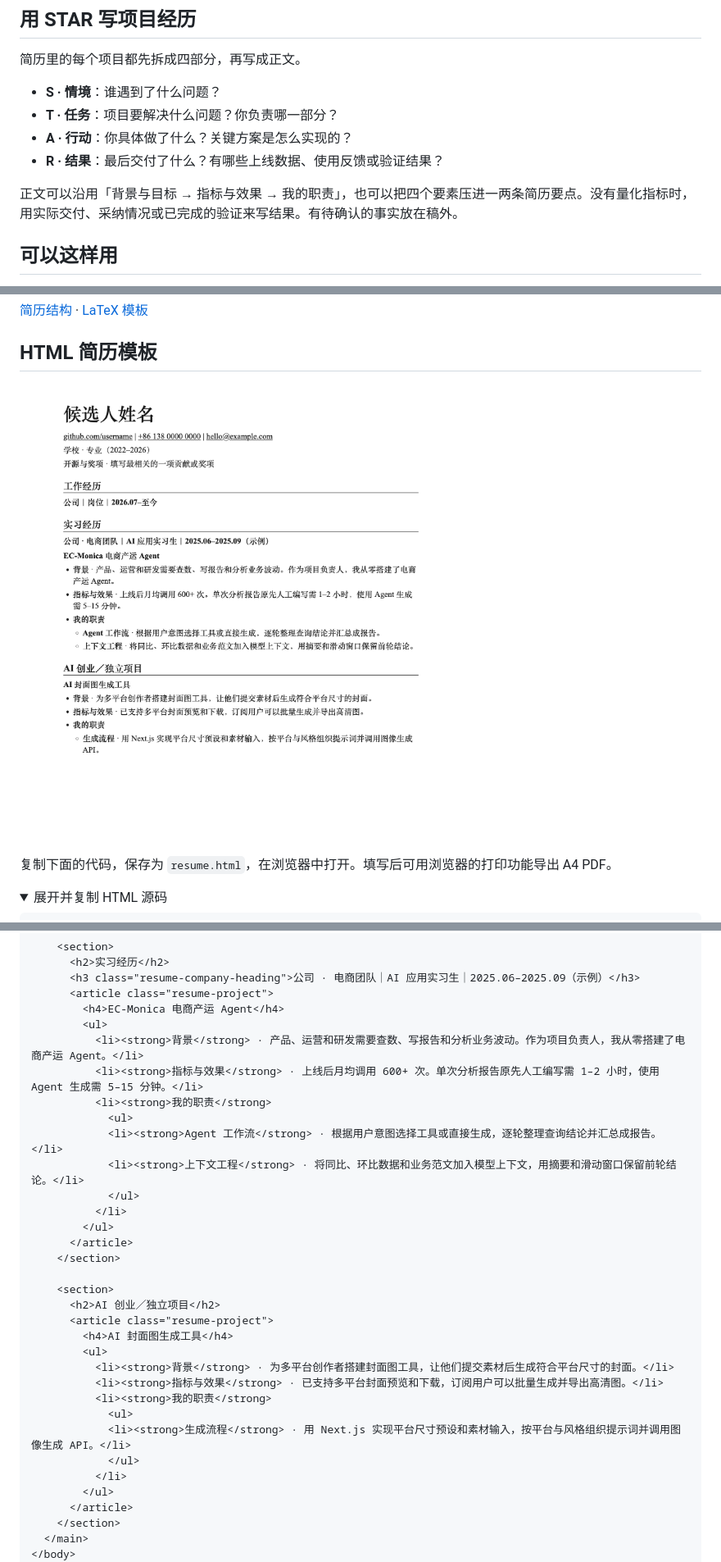
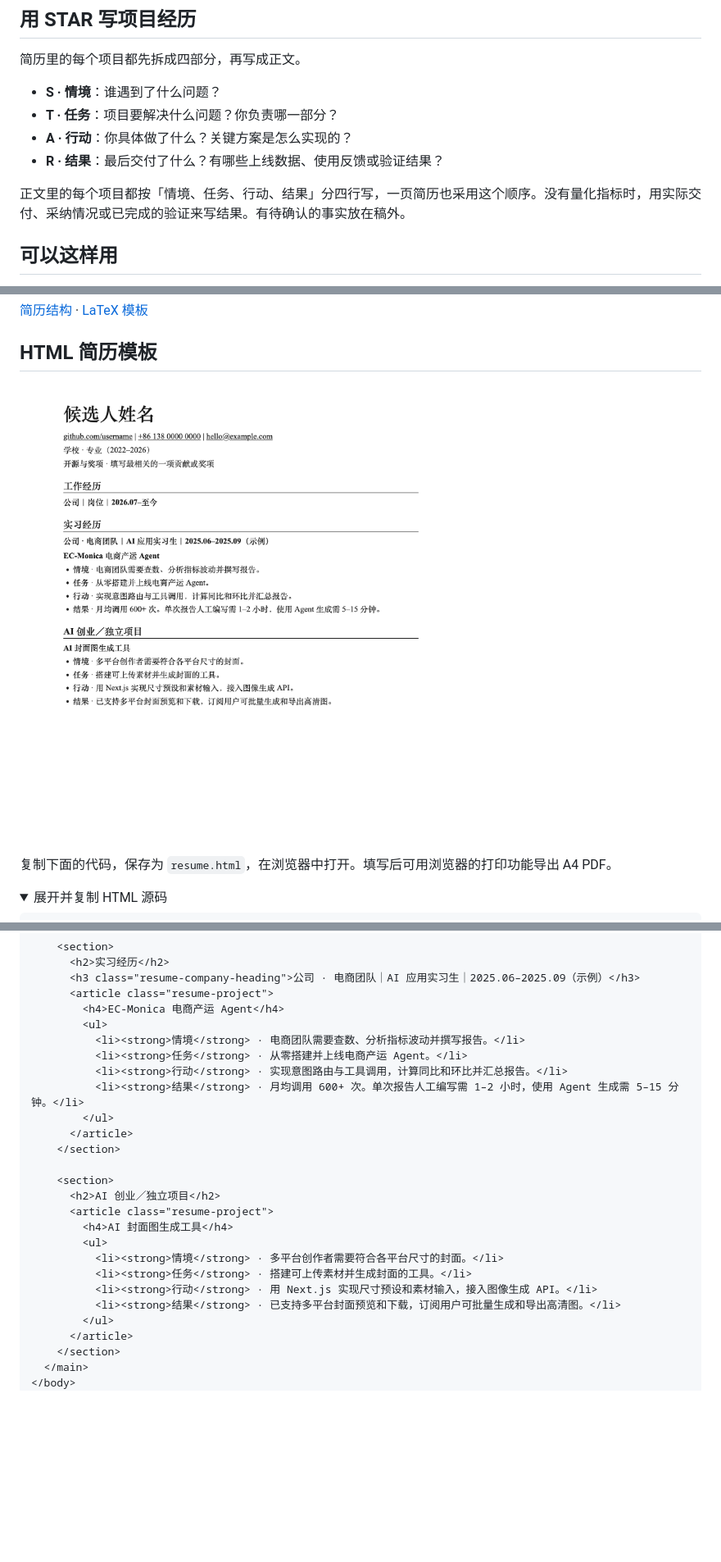
Before and after one commit to LofiSu/OfferHunter, a Markdown page: README.md, 3 parts joined by grey strips. Shown at 82% size. Rendered like a GitHub page; pictures changed too: assets/resume-preview-zh.png; folded sections open; blank space fills up the shorter version.

```diff
--- a/README.md
+++ b/README.md
@@ -42,7 +42,7 @@ mkdir -p .grok/skills && cp -R OfferHunter/skills/resume-engineering .grok/skill
 - **A · 行动**：你具体做了什么？关键方案是怎么实现的？
 - **R · 结果**：最后交付了什么？有哪些上线数据、使用反馈或验证结果？
 
-正文可以沿用「背景与目标 → 指标与效果 → 我的职责」，也可以把四个要素压进一两条简历要点。没有量化指标时，用实际交付、采纳情况或已完成的验证来写结果。有待确认的事实放在稿外。
+正文里的每个项目都按「情境、任务、行动、结果」分四行写，一页简历也采用这个顺序。没有量化指标时，用实际交付、采纳情况或已完成的验证来写结果。有待确认的事实放在稿外。
 
 ## 可以这样用
 
@@ -124,14 +124,10 @@ mkdir -p .grok/skills && cp -R OfferHunter/skills/resume-engineering .grok/skill
       <article class="resume-project">
         <h4>EC-Monica 电商产运 Agent</h4>
         <ul>
-          <li><strong>背景</strong> · 产品、运营和研发需要查数、写报告和分析业务波动。作为项目负责人，我从零搭建了电商产运 Agent。</li>
-          <li><strong>指标与效果</strong> · 上线后月均调用 600+ 次。单次分析报告原先人工编写需 1–2 小时，使用 Agent 生成需 5–15 分钟。</li>
-          <li><strong>我的职责</strong>
-            <ul>
-            <li><strong>Agent 工作流</strong> · 根据用户意图选择工具或直接生成，逐轮整理查询结论并汇总成报告。</li>
-            <li><strong>上下文工程</strong> · 将同比、环比数据和业务范文加入模型上下文，用摘要和滑动窗口保留前轮结论。</li>
-            </ul>
-          </li>
+          <li><strong>情境</strong> · 电商团队需要查数、分析指标波动并撰写报告。</li>
+          <li><strong>任务</strong> · 从零搭建并上线电商产运 Agent。</li>
+          <li><strong>行动</strong> · 实现意图路由与工具调用，计算同比和环比并汇总报告。</li>
+          <li><strong>结果</strong> · 月均调用 600+ 次。单次报告人工编写需 1–2 小时，使用 Agent 生成需 5–15 分钟。</li>
         </ul>
       </article>
     </section>
@@ -141,13 +137,10 @@ mkdir -p .grok/skills && cp -R OfferHunter/skills/resume-engineering .grok/skill
       <article class="resume-project">
         <h4>AI 封面图生成工具</h4>
         <ul>
-          <li><strong>背景</strong> · 为多平台创作者搭建封面图工具，让他们提交素材后生成符合平台尺寸的封面。</li>
-          <li><strong>指标与效果</strong> · 已支持多平台封面预览和下载，订阅用户可以批量生成并导出高清图。</li>
-          <li><strong>我的职责</strong>
-            <ul>
-            <li><strong>生成流程</strong> · 用 Next.js 实现平台尺寸预设和素材输入，按平台与风格组织提示词并调用图像生成 API。</li>
-            </ul>
-          </li>
+          <li><strong>情境</strong> · 多平台创作者需要符合各平台尺寸的封面。</li>
+          <li><strong>任务</strong> · 搭建可上传素材并生成封面的工具。</li>
+          <li><strong>行动</strong> · 用 Next.js 实现尺寸预设和素材输入，接入图像生成 API。</li>
+          <li><strong>结果</strong> · 已支持多平台封面预览和下载，订阅用户可批量生成和导出高清图。</li>
         </ul>
       </article>
     </section>
```
Also changed, not shown: other parts of README.md (+1 -1 lines), README.en.md (+10 -17 lines), skills/resume-engineering/SKILL.md (+8 -9 lines), assets/resume-preview-en.png, 4 other files.
